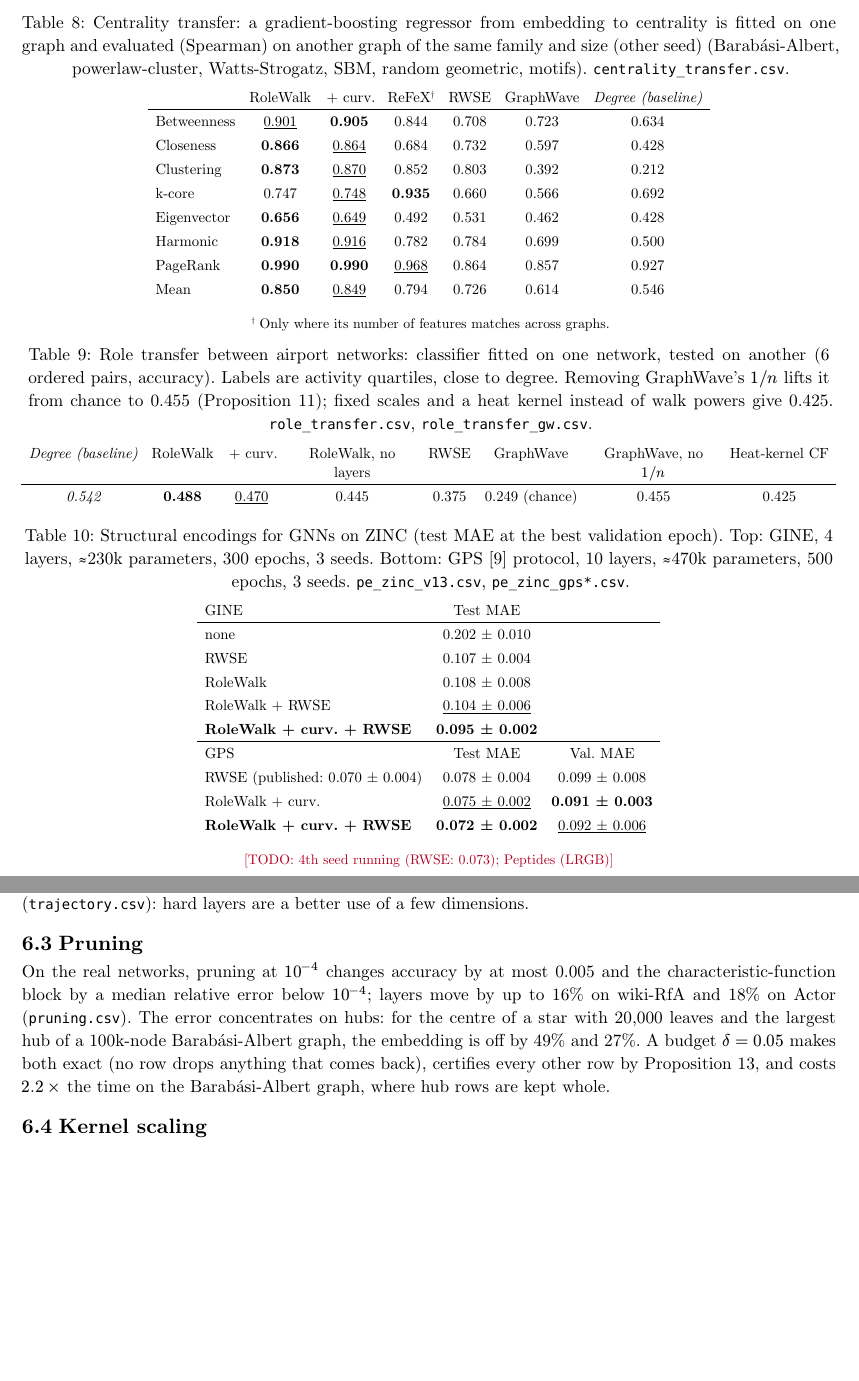
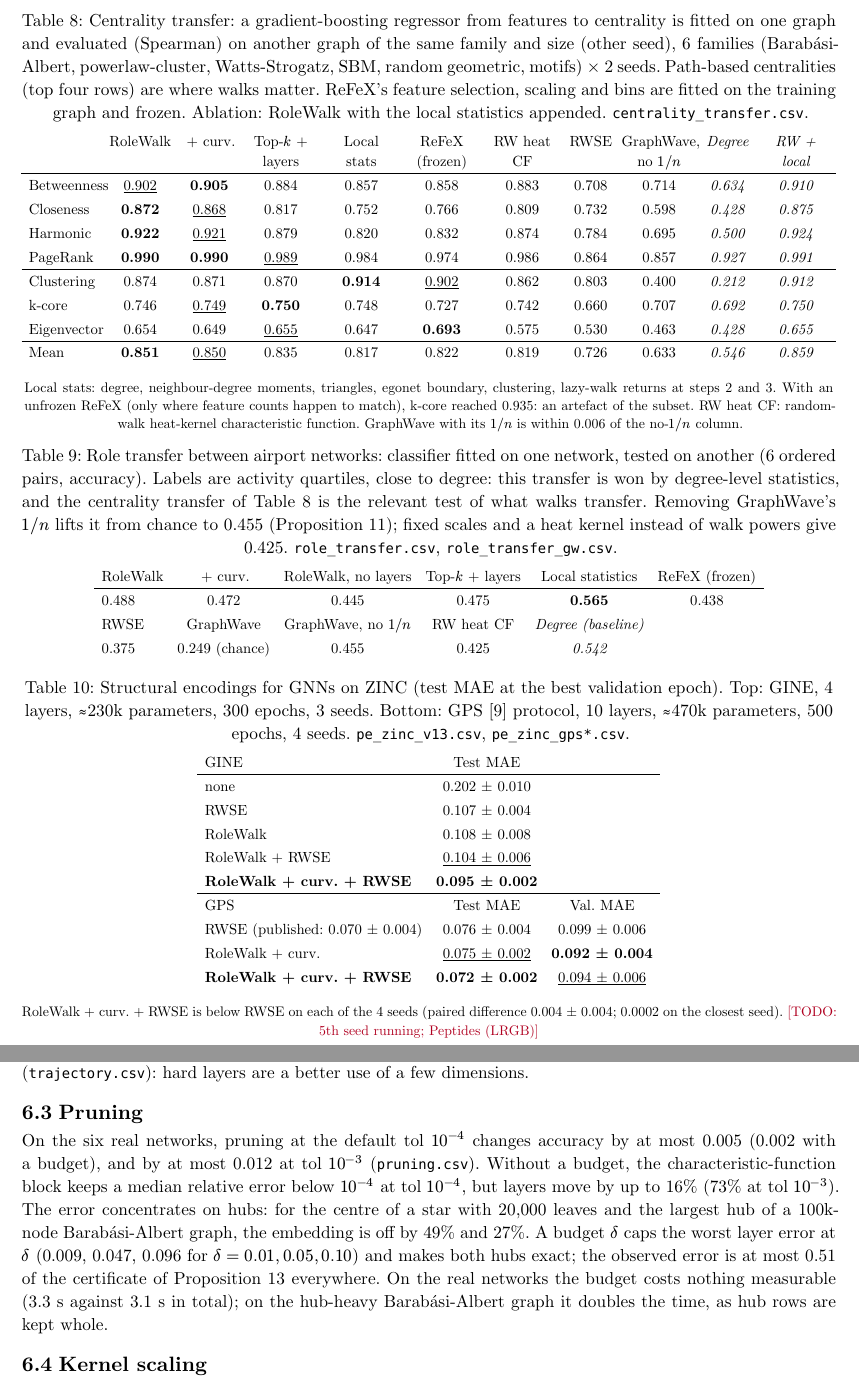
Before and after one commit to kerighan/rolewalk, a Typst document (paper/rolewalk.typ): two parts of pages 9 and 11 of 12 before the commit and two parts of pages 10 and 12 of 13 after it, joined at a grey line, cut so that both start at the same text, the shorter picture padded with empty space. The pictures show the PDF file paper/rolewalk.pdf that the author committed with the source.

Commit message:
Paper: centrality transfer with matched baselines, roles with top-k and local statistics and paired tests, GPS on 4 seeds, pruning with budgets, transfer reframed on centralities
Co-Authored-By: Claude Opus 5.5 <noreply@anthropic.com>

```diff
--- a/paper/rolewalk.typ
+++ b/paper/rolewalk.typ
@@ -515,0 +514 @@ shows how far labels follow activity) is set apart and not ranked. Code and CSV
+    [GraphWave, no $1 \/ n$], [*0.769*], [0.560], [0.587], [#underline[0.860]], [0.481], [–],
@@ -609,6 +615,16 @@ shows how far labels follow activity) is set apart and not ranked. Code and CSV
   #text(size: 8pt)[Distance-regular: 0 by @prop-drg. The 50 regular pairs missed are exactly the 50 strongly regular pairs, all with equal parameters (checked).]
 ] <tab-brec>
 
-#figure(caption: [Centrality transfer: a gradient-boosting regressor from embedding to centrality is fitted on one graph and evaluated (Spearman) on another graph of the same family and size (other seed) (Barabási-Albert, powerlaw-cluster, Watts-Strogatz, SBM, random geometric, motifs). `centrality_transfer.csv`.])[
-  #table(columns: 7, align: (left,) + (center,) * 6,
-    [], [RoleWalk], [\+ curv.], [ReFeX#super[†]], [RWSE], [GraphWave], [#emph[Degree (baseline)]],
+#figure(caption: [Centrality transfer: a gradient-boosting regressor from features to centrality is fitted on one graph and evaluated (Spearman) on another graph of the same family and size (other seed), 6 families (Barabási-Albert, powerlaw-cluster, Watts-Strogatz, SBM, random geometric, motifs) × 2 seeds. Path-based centralities (top four rows) are where walks matter. ReFeX's feature selection, scaling and bins are fitted on the training graph and frozen. Ablation: RoleWalk with the local statistics appended. `centrality_transfer.csv`.])[
+  #table(columns: 11, align: (left,) + (center,) * 10,
+    [], [RoleWalk], [\+ curv.], [Top-$k$ + layers], [Local stats], [ReFeX (frozen)], [RW heat CF], [RWSE], [GraphWave, no $1 \/ n$], [#emph[Degree]], [#emph[RW + local]],
+    [Betweenness], [#underline[0.902]], [*0.905*], [0.884], [0.857], [0.858], [0.883], [0.708], [0.714], [#emph[0.634]], [#emph[0.910]],
+    [Closeness], [*0.872*], [#underline[0.868]], [0.817], [0.752], [0.766], [0.809], [0.732], [0.598], [#emph[0.428]], [#emph[0.875]],
+    [Harmonic], [*0.922*], [#underline[0.921]], [0.879], [0.820], [0.832], [0.874], [0.784], [0.695], [#emph[0.500]], [#emph[0.924]],
+    [PageRank], [*0.990*], [*0.990*], [#underline[0.989]], [0.984], [0.974], [0.986], [0.864], [0.857], [#emph[0.927]], [#emph[0.991]],
+    table.hline(stroke: 0.4pt),
+    [Clustering], [0.874], [0.871], [0.870], [*0.914*], [#underline[0.902]], [0.862], [0.803], [0.400], [#emph[0.212]], [#emph[0.912]],
+    [k-core], [0.746], [#underline[0.749]], [*0.750*], [0.748], [0.727], [0.742], [0.660], [0.707], [#emph[0.692]], [#emph[0.750]],
+    [Eigenvector], [0.654], [0.649], [#underline[0.655]], [0.647], [*0.693*], [0.575], [0.530], [0.463], [#emph[0.428]], [#emph[0.655]],
+    table.hline(stroke: 0.4pt),
+    [Mean], [*0.851*], [#underline[0.850]], [0.835], [0.817], [0.822], [0.819], [0.726], [0.633], [#emph[0.546]], [#emph[0.859]],
@@ -623,15 +631,17 @@ shows how far labels follow activity) is set apart and not ranked. Code and CSV
   )
-  #text(size: 8pt)[#super[†] Only where its number of features matches across graphs.]
+  #text(size: 8pt)[Local stats: degree, neighbour-degree moments, triangles, egonet boundary, clustering, lazy-walk returns at steps 2 and 3. With an unfrozen ReFeX (only where feature counts happen to match), k-core reached 0.935: an artefact of the subset. RW heat CF: random-walk heat-kernel characteristic function. GraphWave with its $1 \/ n$ is within 0.006 of the no-$1 \/ n$ column.]
 ] <tab-centrality>
 
-#figure(caption: [Role transfer between airport networks: classifier fitted on one network, tested on another (6 ordered pairs, accuracy). Labels are activity quartiles, close to degree. Removing GraphWave's $1 \/ n$ lifts it from chance to 0.455 (@prop-graphwave); fixed scales and a heat kernel instead of walk powers give 0.425. `role_transfer.csv`, `role_transfer_gw.csv`.])[
-  #table(columns: 8, align: center,
-    [#emph[Degree (baseline)]], [RoleWalk], [\+ curv.], [RoleWalk, no layers], [RWSE], [GraphWave], [GraphWave, no $1 \/ n$], [Heat-kernel CF],
-    [#emph[0.542]], [*0.488*], [#underline[0.470]], [0.445], [0.375], [0.249 (chance)], [0.455], [0.425],
+#figure(caption: [Role transfer between airport networks: classifier fitted on one network, tested on another (6 ordered pairs, accuracy). Labels are activity quartiles, close to degree: this transfer is won by degree-level statistics, and the centrality transfer of @tab-centrality is the relevant test of what walks transfer. Removing GraphWave's $1 \/ n$ lifts it from chance to 0.455 (@prop-graphwave); fixed scales and a heat kernel instead of walk powers give 0.425. `role_transfer.csv`, `role_transfer_gw.csv`.])[
+  #table(columns: 6, align: (left,) + (center,) * 5,
+    [RoleWalk], [\+ curv.], [RoleWalk, no layers], [Top-$k$ + layers], [Local statistics], [ReFeX (frozen)],
+    [0.488], [0.472], [0.445], [0.475], [*0.565*], [0.438],
+    [RWSE], [GraphWave], [GraphWave, no $1 \/ n$], [RW heat CF], [#emph[Degree (baseline)]], [],
+    [0.375], [0.249 (chance)], [0.455], [0.425], [#emph[0.542]], [],
   )
 ] <tab-airport-transfer>
 
-#figure(caption: [Structural encodings for GNNs on ZINC (test MAE at the best validation epoch). Top: GINE, 4 layers, ≈230k parameters, 300 epochs, 3 seeds. Bottom: GPS @rampasek2022 protocol, 10 layers, ≈470k parameters, 500 epochs, 3 seeds. `pe_zinc_v13.csv`, `pe_zinc_gps*.csv`.])[
+#figure(caption: [Structural encodings for GNNs on ZINC (test MAE at the best validation epoch). Top: GINE, 4 layers, ≈230k parameters, 300 epochs, 3 seeds. Bottom: GPS @rampasek2022 protocol, 10 layers, ≈470k parameters, 500 epochs, 4 seeds. `pe_zinc_v13.csv`, `pe_zinc_gps*.csv`.])[
   #table(columns: 3, align: (left, center, center),
     [GINE], [Test MAE], [],
     [none], [0.202 ± 0.010], [],
@@ -641,11 +651,11 @@ shows how far labels follow activity) is set apart and not ranked. Code and CSV
     [*RoleWalk + curv. + RWSE*], [*0.095 ± 0.002*], [],
     table.hline(stroke: 0.6pt),
     [GPS], [Test MAE], [Val. MAE],
-    [RWSE (published: 0.070 ± 0.004)], [0.078 ± 0.004], [0.099 ± 0.008],
-    [RoleWalk + curv.], [#underline[0.075 ± 0.002]], [*0.091 ± 0.003*],
-    [*RoleWalk + curv. + RWSE*], [*0.072 ± 0.002*], [#underline[0.092 ± 0.006]],
+    [RWSE (published: 0.070 ± 0.004)], [0.076 ± 0.004], [0.099 ± 0.006],
+    [RoleWalk + curv.], [#underline[0.075 ± 0.002]], [*0.092 ± 0.004*],
+    [*RoleWalk + curv. + RWSE*], [*0.072 ± 0.002*], [#underline[0.094 ± 0.006]],
   )
-  #text(size: 8pt)[#todo[4th seed running (RWSE: 0.073); Peptides (LRGB)]]
+  #text(size: 8pt)[RoleWalk + curv. + RWSE is below RWSE on each of the 4 seeds (paired difference 0.004 ± 0.004; 0.0002 on the closest seed). #todo[5th seed running; Peptides (LRGB)]]
 ] <tab-zinc>
 
 #figure(caption: [Embedding time against size with the fused kernel, defaults (tol $10^(-4)$, 3 steps, layers), including the conversion of the networkx graph. `scalability.csv`.])[
@@ -728,6 +738,3 @@ against 0.486) and loses on directed motifs (ARI 0.295–0.314 against 0.366)
 
 == Pruning <sec-pruning>
 
-On the real networks, pruning at $10^(-4)$ changes accuracy by at most
-0.005 and the characteristic-function block by a median relative error
-below $10^(-4)$; layers move by up to 16% on wiki-RfA and 18% on Actor
@@ -737,6 +741,16 @@ graph, the embedding is off by 49% and 27%. A budget $delta = 0.05$
-makes both exact (no row drops anything that comes back), certifies every
-other row by @prop-prune, and costs $2.2 times$ the time on the
-Barabási-Albert graph, where hub rows are kept whole.
+On the six real networks, pruning at the default tol $10^(-4)$ changes
+accuracy by at most 0.005 (0.002 with a budget), and by at most 0.012 at
+tol $10^(-3)$ (`pruning.csv`). Without a budget, the characteristic-function block
+keeps a median relative error below $10^(-4)$ at tol $10^(-4)$, but layers
+move by up to 16% (73% at tol $10^(-3)$). The error concentrates on hubs:
+for the centre of a star with 20,000 leaves and the largest hub of a
+100k-node Barabási-Albert graph, the embedding is off by 49% and 27%. A
+budget $delta$ caps the worst layer error at $delta$ (0.009, 0.047, 0.096
+for $delta = 0.01, 0.05, 0.10$) and makes both hubs exact; the observed
+error is at most 0.51 of the certificate of @prop-prune everywhere. On the
+real networks the budget costs nothing measurable (3.3 s against 3.1 s in
+total); on the hub-heavy Barabási-Albert graph it doubles the time, as
+hub rows are kept whole.
 
 == Kernel scaling <sec-scaling>
 
```
Also changed, not shown: benchmarks/roles_local.csv (added, +9 -0 lines), paper/rolewalk.pdf, paper/rolewalk.typ (38 more changed lines).
